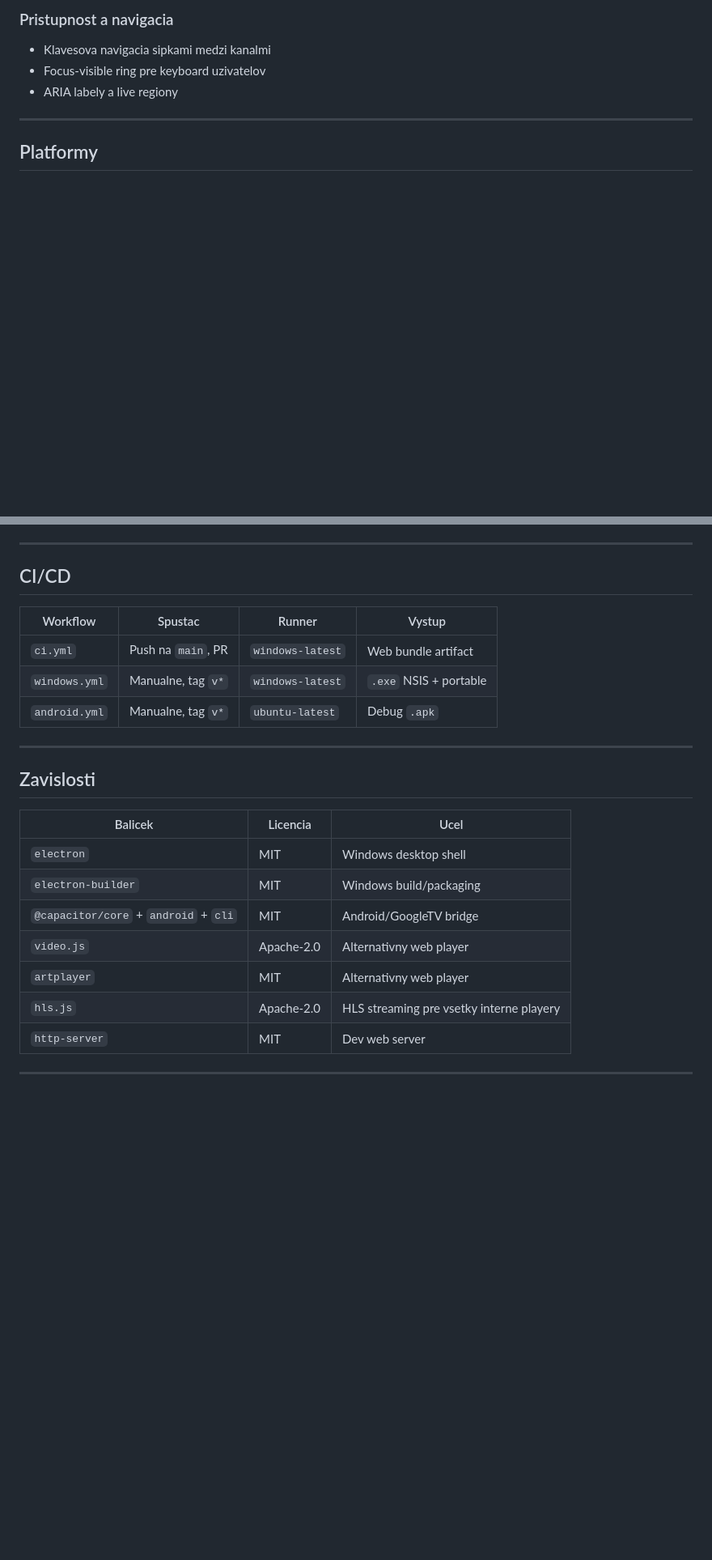
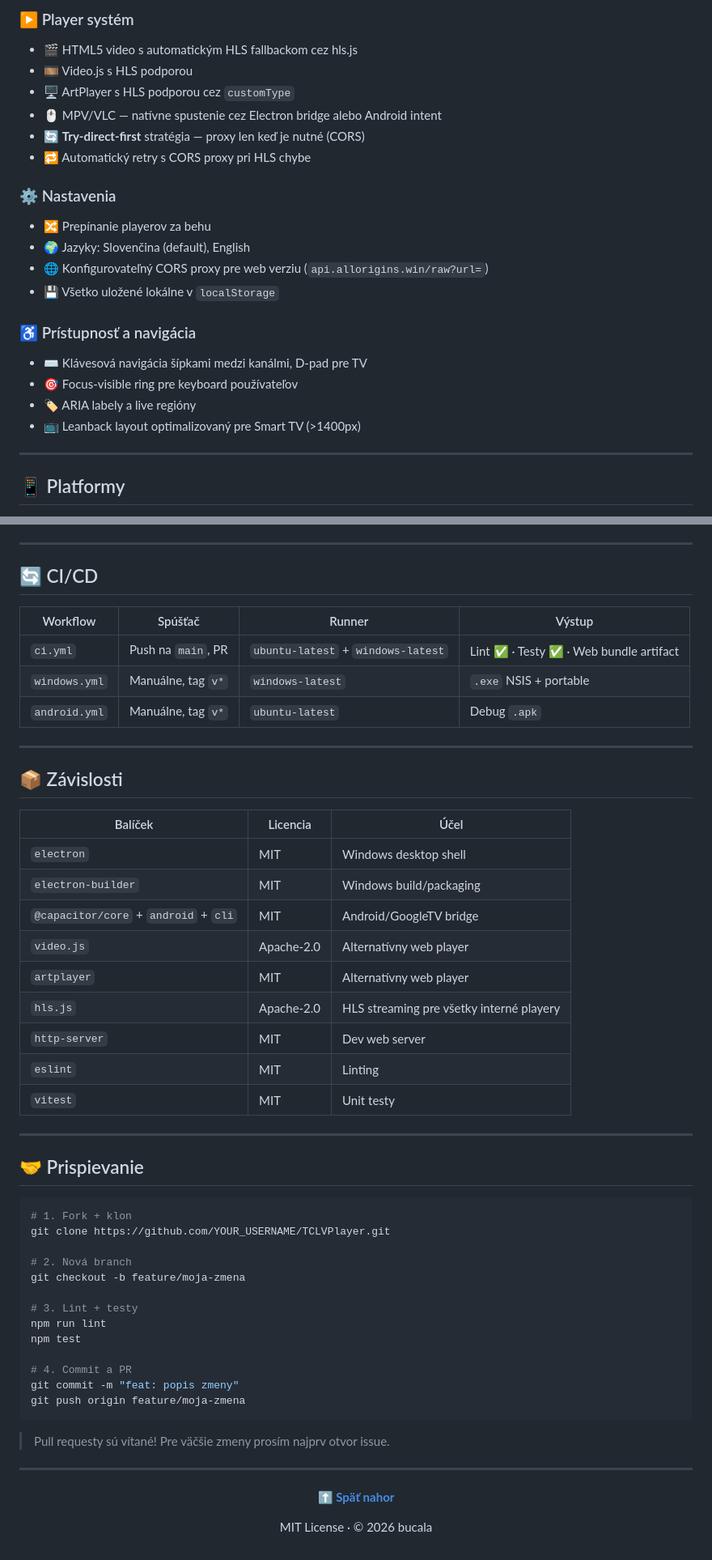
Before and after one commit to bucala/TCLVPlayer, a Markdown page: README.md, 2 parts joined by grey strips. Shown at 81% size. GitHub-like rendering; blank space fills up the shorter version.

````diff
--- a/README.md
+++ b/README.md
@@ -69,10 +79,28 @@ npm install
 
-### Pristupnost a navigacia
-- Klavesova navigacia sipkami medzi kanalmi
-- Focus-visible ring pre keyboard uzivatelov
-- ARIA labely a live regiony
+### ▶️ Player systém
+
+- 🎬 HTML5 video s automatickým HLS fallbackom cez hls.js
+- 🎞️ Video.js s HLS podporou
+- 🖥️ ArtPlayer s HLS podporou cez `customType`
+- 🖱️ MPV/VLC — natívne spustenie cez Electron bridge alebo Android intent
+- 🔄 **Try-direct-first** stratégia — proxy len keď je nutné (CORS)
+- 🔁 Automatický retry s CORS proxy pri HLS chybe
+
+### ⚙️ Nastavenia
+
+- 🔀 Prepínanie playerov za behu
+- 🌍 Jazyky: Slovenčina (default), English
+- 🌐 Konfigurovateľný CORS proxy pre web verziu (`api.allorigins.win/raw?url=`)
+- 💾 Všetko uložené lokálne v `localStorage`
+
+### ♿ Prístupnosť a navigácia
+
+- ⌨️ Klávesová navigácia šípkami medzi kanálmi, D-pad pre TV
+- 🎯 Focus-visible ring pre keyboard používateľov
+- 🏷️ ARIA labely a live regióny
+- 📺 Leanback layout optimalizovaný pre Smart TV (>1400px)
 
 ---
 
-## Platformy
+## 📱 Platformy
 
@@ -172,26 +225,58 @@ Electron konfiguracia dodrzuje vsetky odporucane bezpecnostne postupy:
 
 ---
 
-## CI/CD
+## 🔄 CI/CD
 
-| Workflow | Spustac | Runner | Vystup |
+| Workflow | Spúšťač | Runner | Výstup |
 |----------|---------|--------|--------|
-| `ci.yml` | Push na `main`, PR | `windows-latest` | Web bundle artifact |
-| `windows.yml` | Manualne, tag `v*` | `windows-latest` | `.exe` NSIS + portable |
-| `android.yml` | Manualne, tag `v*` | `ubuntu-latest` | Debug `.apk` |
+| `ci.yml` | Push na `main`, PR | `ubuntu-latest` + `windows-latest` | Lint ✅ · Testy ✅ · Web bundle artifact |
+| `windows.yml` | Manuálne, tag `v*` | `windows-latest` | `.exe` NSIS + portable |
+| `android.yml` | Manuálne, tag `v*` | `ubuntu-latest` | Debug `.apk` |
 
 ---
 
-## Zavislosti
+## 📦 Závislosti
 
-| Balicek | Licencia | Ucel |
+| Balíček | Licencia | Účel |
 |---------|----------|------|
 | `electron` | MIT | Windows desktop shell |
 | `electron-builder` | MIT | Windows build/packaging |
 | `@capacitor/core` + `android` + `cli` | MIT | Android/GoogleTV bridge |
-| `video.js` | Apache-2.0 | Alternativny web player |
-| `artplayer` | MIT | Alternativny web player |
-| `hls.js` | Apache-2.0 | HLS streaming pre vsetky interne playery |
+| `video.js` | Apache-2.0 | Alternatívny web player |
+| `artplayer` | MIT | Alternatívny web player |
+| `hls.js` | Apache-2.0 | HLS streaming pre všetky interné playery |
 | `http-server` | MIT | Dev web server |
+| `eslint` | MIT | Linting |
+| `vitest` | MIT | Unit testy |
 
 ---
+
+## 🤝 Prispievanie
+
+```bash
+# 1. Fork + klon
+git clone https://github.com/YOUR_USERNAME/TCLVPlayer.git
+
+# 2. Nová branch
+git checkout -b feature/moja-zmena
+
+# 3. Lint + testy
+npm run lint
+npm test
+
+# 4. Commit a PR
+git commit -m "feat: popis zmeny"
+git push origin feature/moja-zmena
+```
+
+> Pull requesty sú vítané! Pre väčšie zmeny prosím najprv otvor issue.
+
+---
+
+<div align="center">
+
+**[⬆ Späť nahor](#tcLVplayer)**
+
+MIT License · © 2026 bucala
+
+</div>
````
Also changed, not shown: other parts of README.md (+129 -94 lines), CHANGELOG.md (+121 -112 lines).
